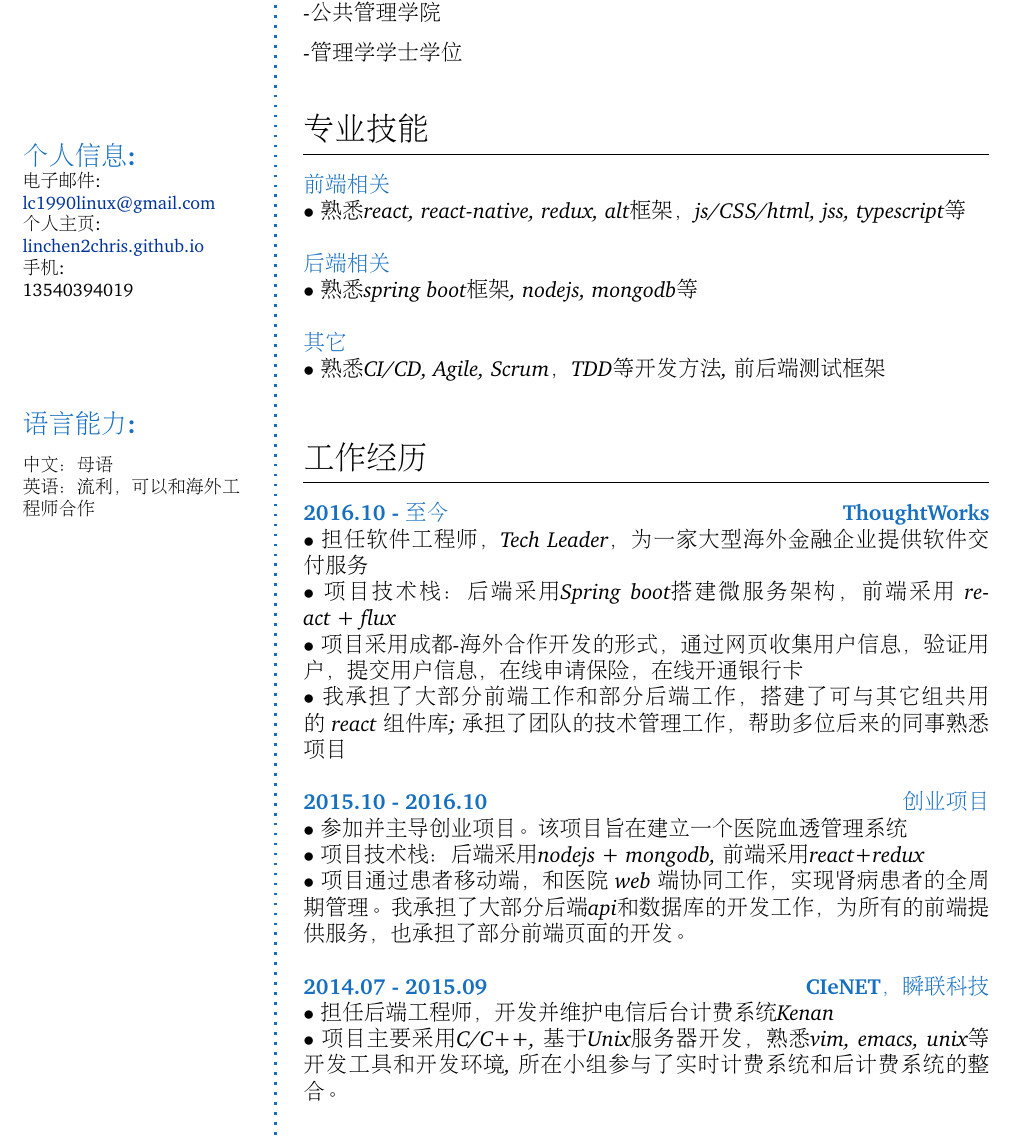
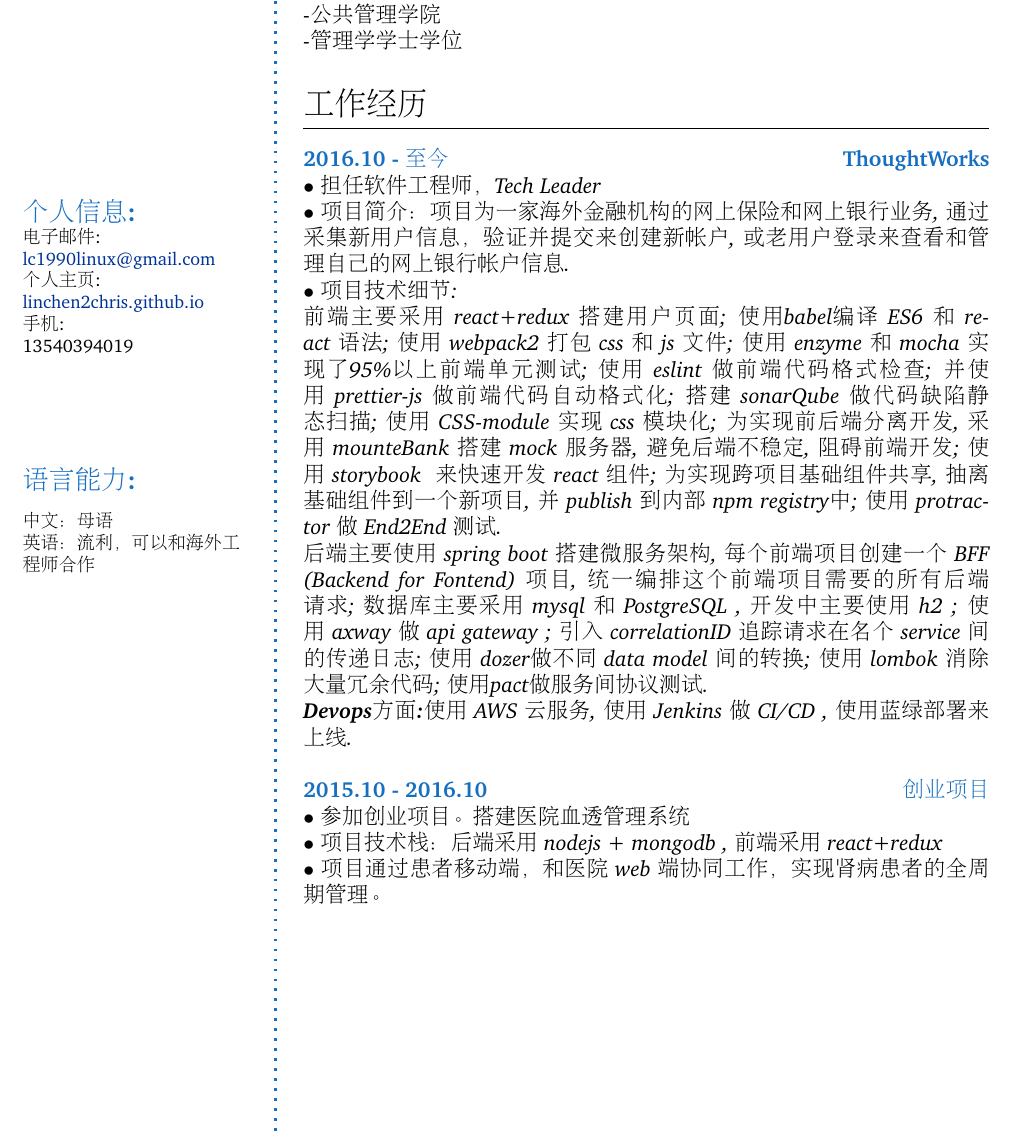
Before and after one commit to linchen2chris/cv, a LaTeX CV (CV-CN.tex): part of the page, cut so that both start at the same text. Compiled offline with pdfLaTeX.

Commit message:
[chen] extend TW work experience

```diff
--- a/CV-CN.tex
+++ b/CV-CN.tex
@@ -129,44 +129,53 @@
 \CVItem{2007 - 2011\hfill\textsc{四川大学}}\\
 \textit{-公共管理学院}\\
 \textit{-管理学学士学位}\\
-\\
 %% Skills
-\CVSection{专业技能}
-\hrule
-\SmallSep
-\CVItem{前端相关}\\
-\textit{$\bullet$ 熟悉react, react-native, redux, alt框架，js/CSS/html, jss, typescript等} \\
-\\
-\CVItem{后端相关}\\
-\textit{$\bullet$ 熟悉spring boot框架, nodejs, mongodb等 } \\
-\\
-\CVItem{其它}\\
-\textit{$\bullet$ 熟悉CI/CD, Agile, Scrum，TDD等开发方法, 前后端测试框架 }\\
-\\
+% \CVSection{专业技能}
+% \hrule
+% \SmallSep
+% \CVItem{前端相关}\\
+% \textit{$\bullet$ 熟悉react, react-native, redux, alt，js/CSS/html, jss, typescript等} \\
+% \\
+% \CVItem{后端相关}\\
+% \textit{$\bullet$ 熟悉spring boot框架, nodejs, mongodb等 } \\
+% \\
+% \CVItem{其它}\\
+% \textit{$\bullet$ 熟悉CI/CD, Agile, Scrum，TDD等开发方法, 前后端测试框架 }\\
+% \\
 
 % Experience
 \CVSection{工作经历}
 \hrule
 \SmallSep
 \CVItem{2016.10 - 至今 \hfill ThoughtWorks}\\
-\textit{$\bullet$ 担任软件工程师，Tech Leader，为一家大型海外金融企业提供软件交付服务} \\
-\textit{$\bullet$ 项目技术栈：后端采用Spring boot搭建微服务架构，前端采用~react~+~flux~} \\
-\textit{$\bullet$ 项目采用成都-海外合作开发的形式，通过网页收集用户信息，验证用户，提交用户信息，在线申请保险，在线开
-  通银行卡}\\
-\textit{$\bullet$ 我承担了大部分前端工作和部分后端工作，搭建了可与其它组共用
-  的~react~组件库; 承担了团队的技术管理工作，帮助多位后来的同事熟悉项目}\\
+\textit{$\bullet$ 担任软件工程师，Tech Leader} \\
+\textit{$\bullet$ 项目简介：项目为一家海外金融机构的网上保险和网上银行业务, 通过
+  采集新用户信息，验证并提交来创建新帐户, 或老用户登录来查看和管理自己的网上银行帐户信
+  息.} \\
+\textit{$\bullet$ 项目技术细节: \\\textbf{前端}主要采用~react+redux~搭建用户页面; 使用babel编
+  译~ES6~和~react~语法; 使用~webpack2~打包~css~和~js~文件; 使用~enzyme~和~mocha~实现了95\%以上前端单元测
+  试; 使用~eslint~做前端代码格式检查; 并使用~prettier-js~做前端代码自动格式化; 搭建
+  ~sonarQube~做代码缺陷静态扫描; 使用~CSS-module~实现~css~模块化; 为实现前后端分离开发,
+  采用~mounteBank~搭建~mock~服务器, 避免后端不稳定, 阻碍前端开发; 使用~storybook~
+  来快速开发~react~组件; 为实现跨项目基础组件共享, 抽离基础组件到一个新项目, 并
+  ~publish~到内部~npm registry中; 使用~protractor~做~End2End~测试.\\
+  \textbf{后端}主要使用~spring boot~搭建微服务架构, 每个前端项目创建一个~BFF (Backend for
+  Fontend)~项目, 统一编排这个前端项目需要的所有后端请求; 数据库主要采用~mysql~和
+  ~PostgreSQL~, 开发中主要使用~h2~; 使用~axway~做~api gateway~; 引入~correlationID~追踪请求在名个
+  ~service~间的传递日志; 使用~dozer做不同~data model~间的转换; 使用~lombok~消除
+  大量冗余代码; 使用pact做服务间协议测试. \\
+  \textbf{Devops方面:}使用~AWS~云服务, 使用~Jenkins~做~CI/CD~, 使用蓝绿部署来上线.} \\
 \\
 \CVItem{2015.10 - 2016.10 \hfill 创业项目}\\
-\textit{$\bullet$ 参加并主导创业项目。该项目旨在建立一个医院血透管理系统} \\
-\textit{$\bullet$ 项目技术栈：后端采用nodejs + mongodb, 前端采用react+redux} \\
+\textit{$\bullet$ 参加创业项目。搭建医院血透管理系统} \\
+\textit{$\bullet$ 项目技术栈：后端采用~nodejs + mongodb~, 前端采用~react+redux~} \\
 \textit{$\bullet$ 项目通过患者移动端，和医院~web~端协同工作，实现肾病患者的全周
-  期管理。我承担了大部分后端api和数据库的开发工作，为所有的前端提供服务，也承担
-  了部分前端页面的开发。}\\
+  期管理。}\\
 \\
-\CVItem{2014.07 - 2015.09\hfill CIeNET，瞬联科技}\\
-\textit{$\bullet$ 担任后端工程师，开发并维护电信后台计费系统Kenan} \\
-\textit{$\bullet$ 项目主要采用C/C++, 基于Unix服务器开发，熟悉vim, emacs, unix等
-  开发工具和开发环境, 所在小组参与了实时计费系统和后计费系统的整合。} \\
+% \CVItem{2014.07 - 2015.09\hfill CIeNET，瞬联科技}\\
+% \textit{$\bullet$ 担任后端工程师，开发并维护电信后台计费系统Kenan} \\
+% \textit{$\bullet$ 项目主要采用C/C++, 基于Unix服务器开发，熟悉vim, emacs, unix等
+%   开发工具和开发环境, 所在小组参与了实时计费系统和后计费系统的整合。} \\
 
 % CAMPU
 %% \CVSection{专业经历}
```
